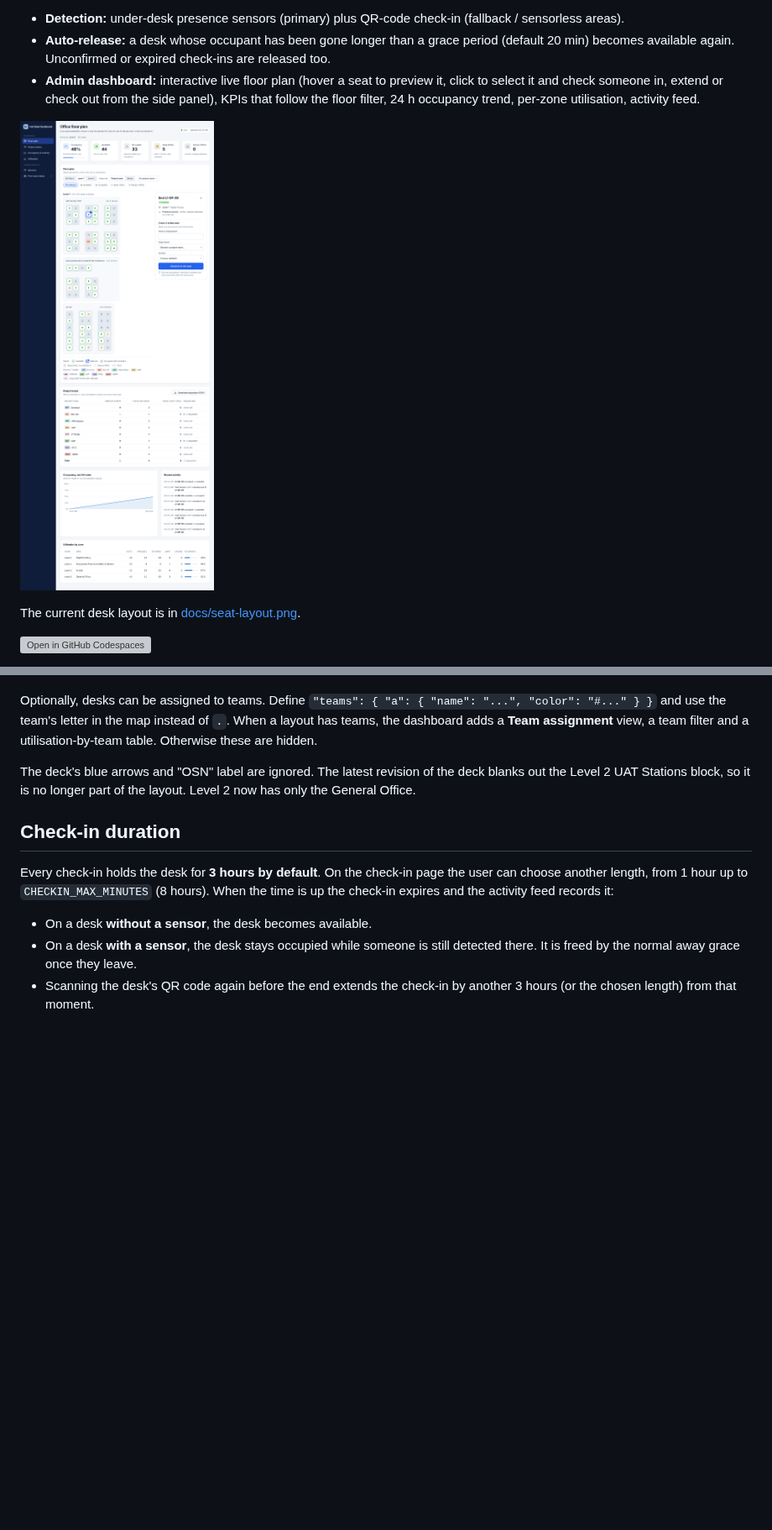
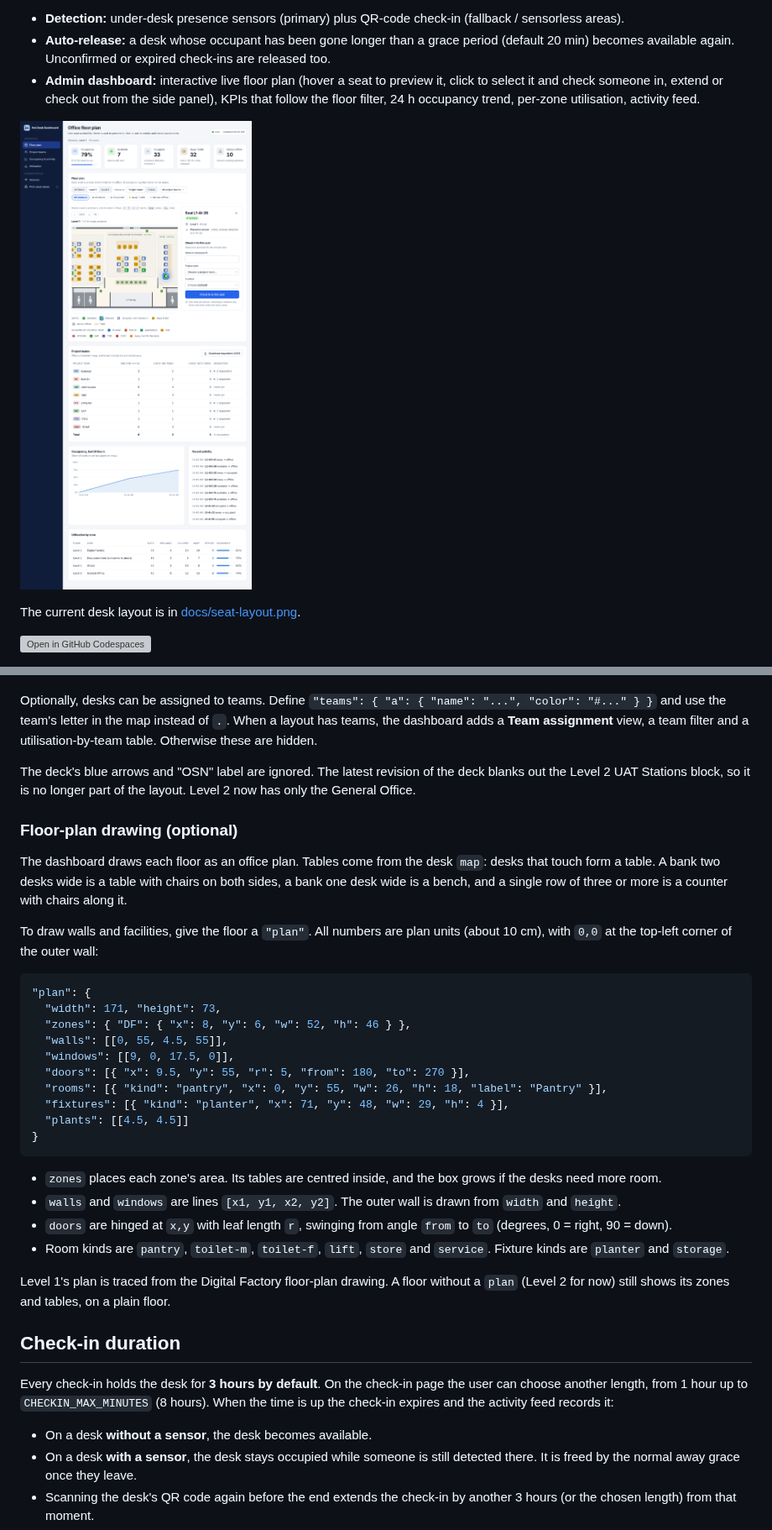
Before and after one commit to yyuetmeng/hotdesk, a Markdown page: README.md, 2 parts joined by grey strips. Shown at 84% size. GitHub-like rendering; pictures changed too: docs/dashboard.png; blank space fills up the shorter version; grey boxes are pictures that could not be loaded.

````diff
--- a/README.md
+++ b/README.md
@@ -94,6 +94,38 @@ and use the team's letter in the map instead of `.`. When a layout has teams, th
 The deck's blue arrows and "OSN" label are ignored. The latest revision of the deck blanks out the Level 2
 UAT Stations block, so it is no longer part of the layout. Level 2 now has only the General Office.
 
+### Floor-plan drawing (optional)
+
+The dashboard draws each floor as an office plan. Tables come from the desk `map`: desks that touch form
+a table. A bank two desks wide is a table with chairs on both sides, a bank one desk wide is a bench, and a
+single row of three or more is a counter with chairs along it.
+
+To draw walls and facilities, give the floor a `"plan"`. All numbers are plan units (about 10 cm), with
+`0,0` at the top-left corner of the outer wall:
+
+```json
+"plan": {
+  "width": 171, "height": 73,
+  "zones": { "DF": { "x": 8, "y": 6, "w": 52, "h": 46 } },
+  "walls": [[0, 55, 4.5, 55]],
+  "windows": [[9, 0, 17.5, 0]],
+  "doors": [{ "x": 9.5, "y": 55, "r": 5, "from": 180, "to": 270 }],
+  "rooms": [{ "kind": "pantry", "x": 0, "y": 55, "w": 26, "h": 18, "label": "Pantry" }],
+  "fixtures": [{ "kind": "planter", "x": 71, "y": 48, "w": 29, "h": 4 }],
+  "plants": [[4.5, 4.5]]
+}
+```
+
+- `zones` places each zone's area. Its tables are centred inside, and the box grows if the desks need more room.
+- `walls` and `windows` are lines `[x1, y1, x2, y2]`. The outer wall is drawn from `width` and `height`.
+- `doors` are hinged at `x,y` with leaf length `r`, swinging from angle `from` to `to` (degrees,
+  0 = right, 90 = down).
+- Room kinds are `pantry`, `toilet-m`, `toilet-f`, `lift`, `store` and `service`. Fixture kinds are
+  `planter` and `storage`.
+
+Level 1's plan is traced from the Digital Factory floor-plan drawing. A floor without a `plan` (Level 2 for
+now) still shows its zones and tables, on a plain floor.
+
 ## Check-in duration
 
 Every check-in holds the desk for **3 hours by default**. On the check-in page the user can choose another
````
Also changed, not shown: other parts of README.md (+1 -0 lines), 8 other files.
